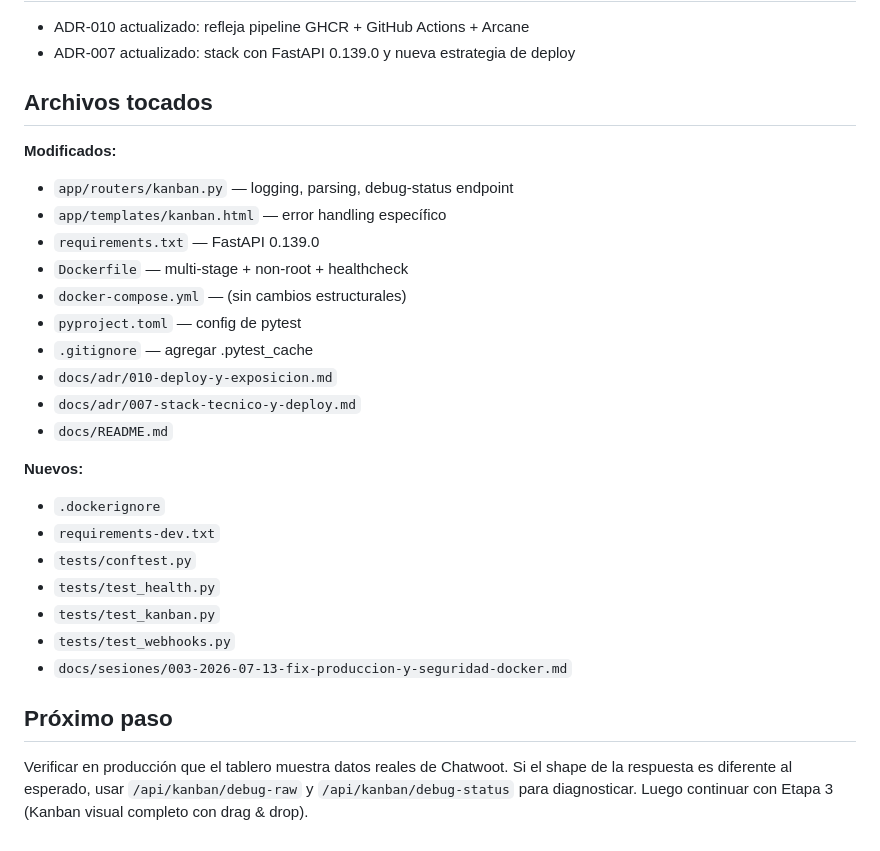
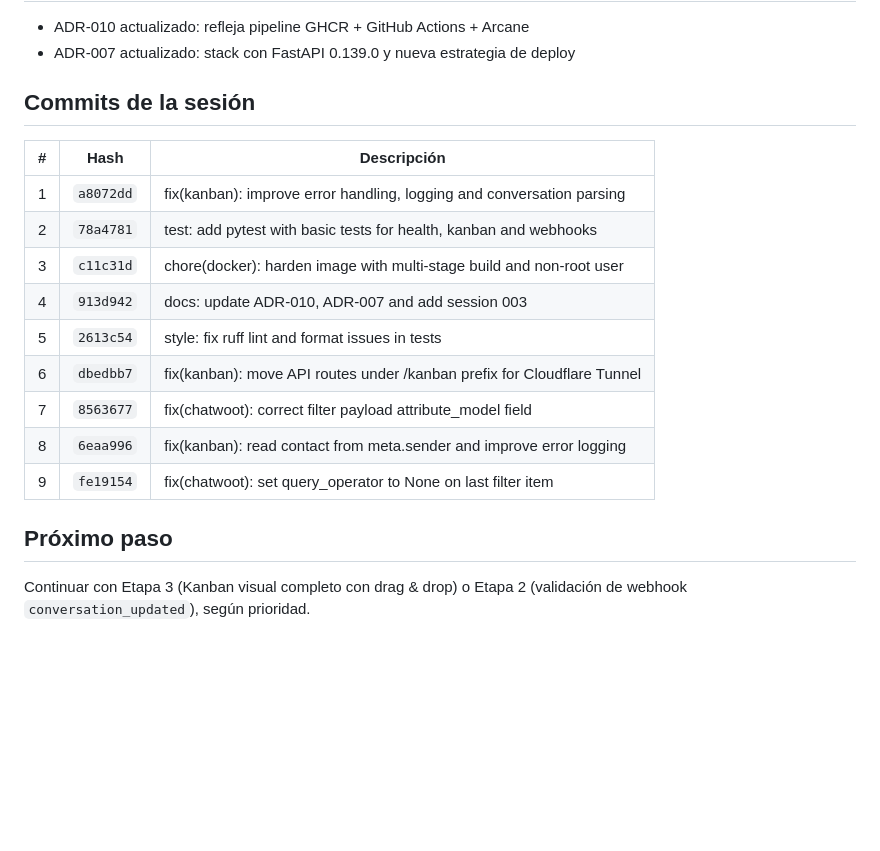
Before and after one commit to CrisAlva1414/Chatwoot-Kanban, a Markdown page: docs/sesiones/003-2026-07-13-fix-produccion-y-seguridad-docker.md, the part around one of its changes. Drawn GitHub-style; blank space fills up the shorter version.

```diff
--- a/docs/sesiones/003-2026-07-13-fix-produccion-y-seguridad-docker.md
+++ b/docs/sesiones/003-2026-07-13-fix-produccion-y-seguridad-docker.md
@@ -59,32 +91,21 @@ Tamaño de imagen: 180MB → 173MB.
 - ADR-007 actualizado: stack con FastAPI 0.139.0 y nueva estrategia
   de deploy
 
-## Archivos tocados
+## Commits de la sesión
 
-**Modificados:**
-- `app/routers/kanban.py` — logging, parsing, debug-status endpoint
-- `app/templates/kanban.html` — error handling específico
-- `requirements.txt` — FastAPI 0.139.0
-- `Dockerfile` — multi-stage + non-root + healthcheck
-- `docker-compose.yml` — (sin cambios estructurales)
-- `pyproject.toml` — config de pytest
-- `.gitignore` — agregar .pytest_cache
-- `docs/adr/010-deploy-y-exposicion.md`
-- `docs/adr/007-stack-tecnico-y-deploy.md`
-- `docs/README.md`
-
-**Nuevos:**
-- `.dockerignore`
-- `requirements-dev.txt`
-- `tests/conftest.py`
-- `tests/test_health.py`
-- `tests/test_kanban.py`
-- `tests/test_webhooks.py`
-- `docs/sesiones/003-2026-07-13-fix-produccion-y-seguridad-docker.md`
+| # | Hash | Descripción |
+|---|------|-------------|
+| 1 | `a8072dd` | fix(kanban): improve error handling, logging and conversation parsing |
+| 2 | `78a4781` | test: add pytest with basic tests for health, kanban and webhooks |
+| 3 | `c11c31d` | chore(docker): harden image with multi-stage build and non-root user |
+| 4 | `913d942` | docs: update ADR-010, ADR-007 and add session 003 |
+| 5 | `2613c54` | style: fix ruff lint and format issues in tests |
+| 6 | `dbedbb7` | fix(kanban): move API routes under /kanban prefix for Cloudflare Tunnel |
+| 7 | `8563677` | fix(chatwoot): correct filter payload attribute_model field |
+| 8 | `6eaa996` | fix(kanban): read contact from meta.sender and improve error logging |
+| 9 | `fe19154` | fix(chatwoot): set query_operator to None on last filter item |
 
 ## Próximo paso
 
-Verificar en producción que el tablero muestra datos reales de Chatwoot.
-Si el shape de la respuesta es diferente al esperado, usar
-`/api/kanban/debug-raw` y `/api/kanban/debug-status` para diagnosticar.
-Luego continuar con Etapa 3 (Kanban visual completo con drag & drop).
+Continuar con Etapa 3 (Kanban visual completo con drag & drop) o Etapa 2
+(validación de webhook `conversation_updated`), según prioridad.
```
Also changed, not shown: other parts of docs/sesiones/003-2026-07-13-fix-produccion-y-seguridad-docker.md (+54 -22 lines).
